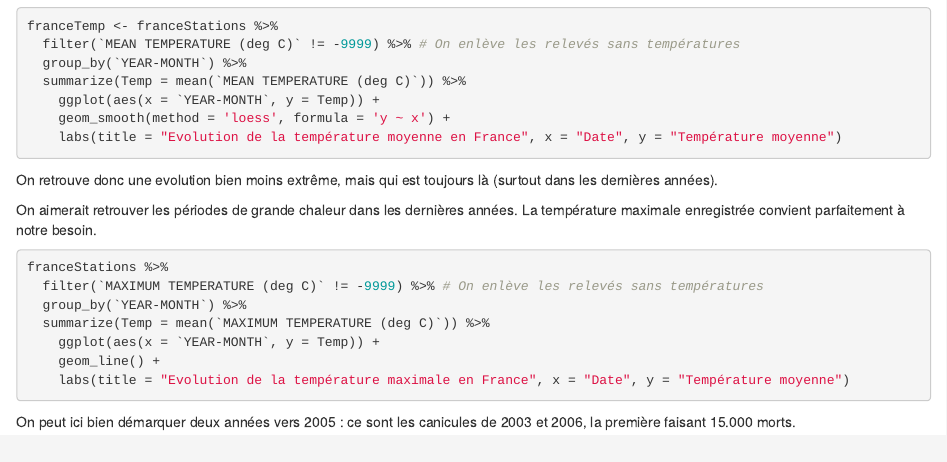
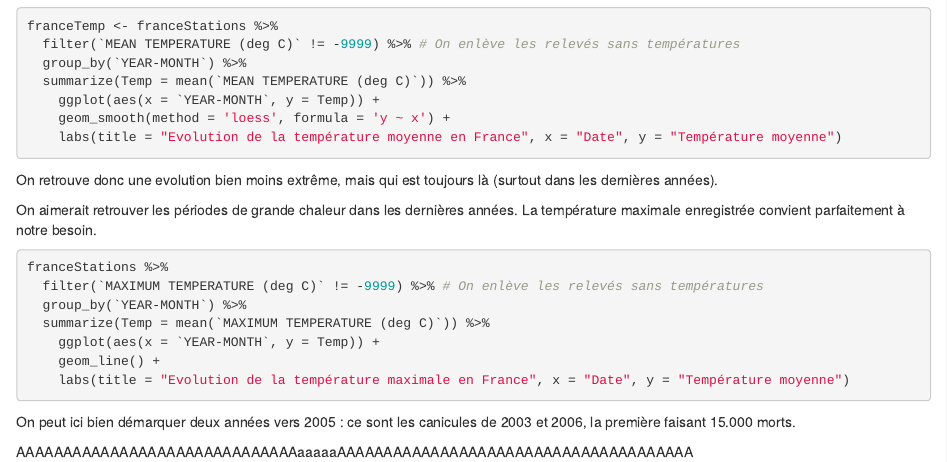
Before and after one commit to JustNao/IF36-global-warming, an R Markdown document (journal.rmd): the page in a window 1100 px wide, from 1040 px down. Rendered offline with R 4.5, knitr and Pandoc, with nearby package versions; the code chunks are not run, so their results and figures are left out.

Commit message:
Update journal.rmd

````diff
--- a/journal.rmd
+++ b/journal.rmd
@@ -95,3 +95,5 @@ franceStations %>%
 ```
 
 On peut ici bien démarquer deux années vers 2005 : ce sont les canicules de 2003 et 2006, la première faisant 15.000 morts.
+
+AAAAAAAAAAAAAAAAAAAAAAAAAAAAAAaaaaaAAAAAAAAAAAAAAAAAAAAAAAAAAAAAAAAAAAAAA
````
